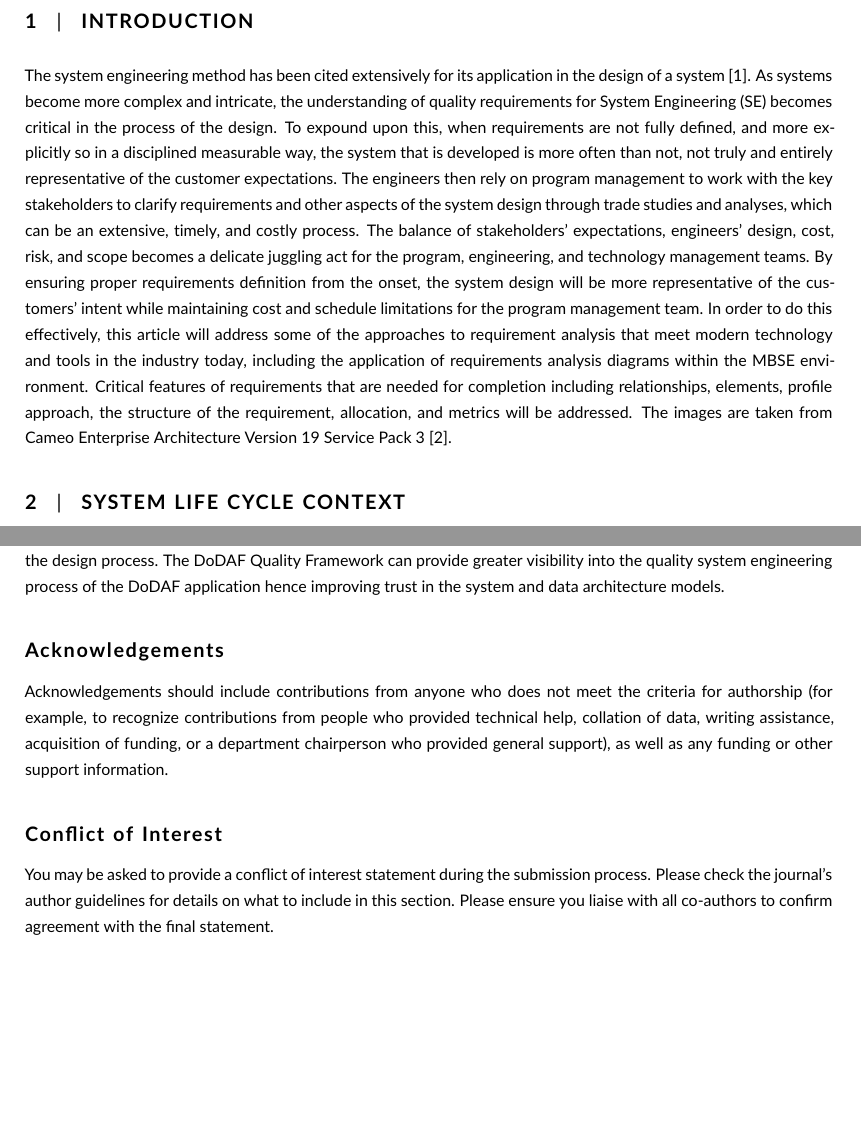
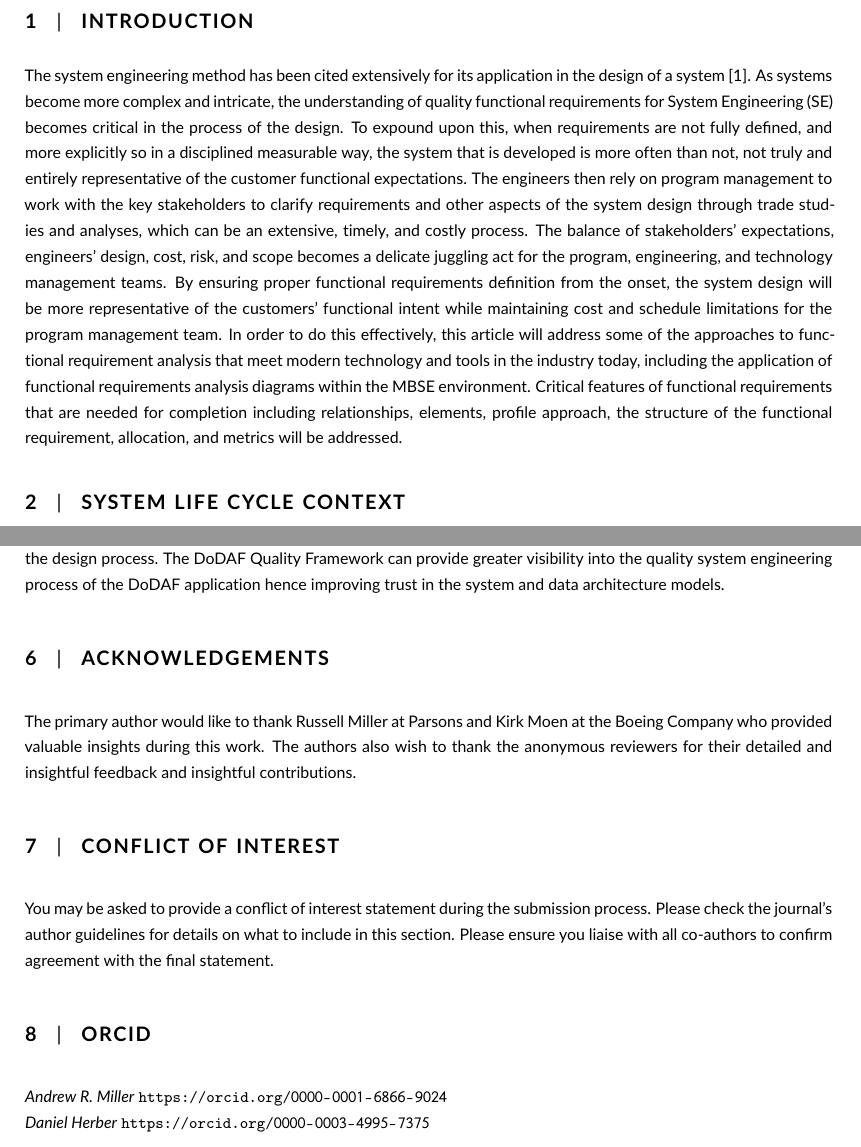
Before and after one commit to DrewM1982/Digital-Engineering-Requirements-Analysis-Advancement-within-Model-Based-System-Engineering-2, a LaTeX document (main.tex): two parts of pages 2 and 13 of 16, joined at a grey line, cut so that both start at the same text, the shorter picture padded with empty space. Compiled offline with pdfLaTeX.

Commit message:
Added ORCID

```diff
--- a/main.tex
+++ b/main.tex
@@ -111,7 +111,7 @@ As system engineering has evolved into the modern age, the connectivity of data
 
 \section{Introduction}
 \label{Introduction}
-The system engineering method has been cited extensively for its application in the design of a system \cite{Friedenthal2008}. As systems become more complex and intricate, the understanding of quality requirements for System Engineering (SE) becomes critical in the process of the design. To expound upon this, when requirements are not fully defined, and more explicitly so in a disciplined measurable way, the system that is developed is more often than not, not truly and entirely representative of the customer expectations. The engineers then rely on program management to work with the key stakeholders to clarify requirements and other aspects of the system design through trade studies and analyses, which can be an extensive, timely, and costly process. The balance of stakeholders' expectations, engineers' design, cost, risk, and scope becomes a delicate juggling act for the program, engineering, and technology management teams. By ensuring proper requirements definition from the onset, the system design will be more representative of the customers' intent while maintaining cost and schedule limitations for the program management team. In order to do this effectively, this article will address some of the approaches to requirement analysis that meet modern technology and tools in the industry today, including the application of requirements analysis diagrams within the MBSE environment. Critical features of requirements that are needed for completion including relationships, elements, profile approach, the structure of the requirement, allocation, and metrics will be addressed. The images are taken from Cameo Enterprise Architecture Version 19 Service Pack 3 \cite{Morkevicius2014}.
+The system engineering method has been cited extensively for its application in the design of a system \cite{Friedenthal2008}. As systems become more complex and intricate, the understanding of quality functional requirements for System Engineering (SE) becomes critical in the process of the design. To expound upon this, when requirements are not fully defined, and more explicitly so in a disciplined measurable way, the system that is developed is more often than not, not truly and entirely representative of the customer functional expectations. The engineers then rely on program management to work with the key stakeholders to clarify requirements and other aspects of the system design through trade studies and analyses, which can be an extensive, timely, and costly process. The balance of stakeholders' expectations, engineers' design, cost, risk, and scope becomes a delicate juggling act for the program, engineering, and technology management teams. By ensuring proper functional requirements definition from the onset, the system design will be more representative of the customers' functional intent while maintaining cost and schedule limitations for the program management team. In order to do this effectively, this article will address some of the approaches to functional requirement analysis that meet modern technology and tools in the industry today, including the application of functional requirements analysis diagrams within the MBSE environment. Critical features of functional requirements that are needed for completion including relationships, elements, profile approach, the structure of the functional requirement, allocation, and metrics will be addressed.
 
 \begin{figure}
 \centering
@@ -326,11 +326,16 @@ The paper presents several different aspects dealing directly with the requireme
 
 The author's dissertation will provide a quality evaluation methodology and approach to programmatic similar to the one presented in this paper. The dissertation quality evaluation framework will address systems DoDAF Architectures using the MBSE and alternative perspective approach. Included in the framework will be described conceptual DoDAF architecture quality analysis including re-contextualization of Quality by Design (QbD) to the DoDAF framework, metrics development, defined profile, integration of a plugin, data analysis, and programmatic implications.  The approach to QbD improves the understanding of completeness for a DoDAF architecture by building better checks on the design process. The DoDAF Quality Framework can provide greater visibility into the quality system engineering process of the DoDAF application hence improving trust in the system and data architecture models.
 
-\section*{Acknowledgements}
-Acknowledgements should include contributions from anyone who does not meet the criteria for authorship (for example, to recognize contributions from people who provided technical help, collation of data, writing assistance, acquisition of funding, or a department chairperson who provided general support), as well as any funding or other support information.
+\section{Acknowledgements}
+The primary author would like to thank Russell Miller at Parsons and Kirk Moen at the Boeing Company who provided valuable insights during this work. The authors also wish to thank the anonymous reviewers for their detailed and insightful feedback and insightful contributions.
 
-\section*{Conflict of Interest}
+\section{Conflict of Interest}
 You may be asked to provide a conflict of interest statement during the submission process. Please check the journal's author guidelines for details on what to include in this section. Please ensure you liaise with all co-authors to confirm agreement with the final statement.
+
+\section{ORCID}
+
+\emph{Andrew R. Miller} \url{https://orcid.org/0000-0001-6866-9024}\\
+\emph{Daniel Herber} \url{https://orcid.org/0000-0003-4995-7375}
 
 \printendnotes
 
```
